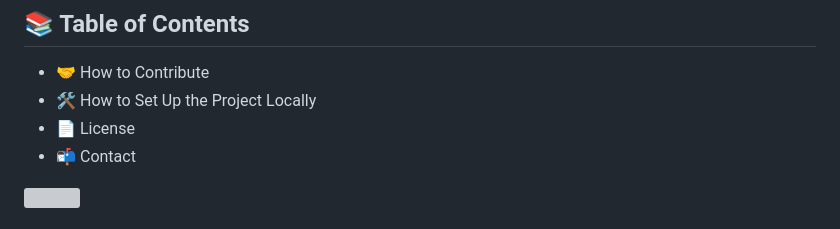
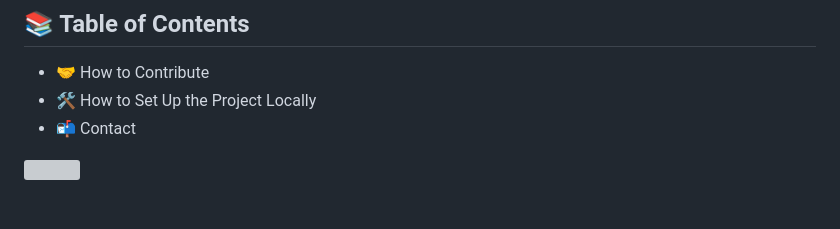
Before and after one commit to Soujanya2004/wanderlust-2024, a Markdown page: README.md, the part around the change. Drawn GitHub-style; grey boxes are pictures that could not be loaded.

```diff
--- a/README.md
+++ b/README.md
@@ -13,7 +13,6 @@ Live Link: https://wanderlust-2024-tkqf.onrender.com/listing
 
 - 🤝 How to Contribute
 - 🛠️ How to Set Up the Project Locally
-- 📄 License
 - 📬 Contact
 
  <img src="https://user-images.githubusercontent.com/74038190/212284100-561aa473-3905-4a80-b561-0d28506553ee.gif" width="900">
```
